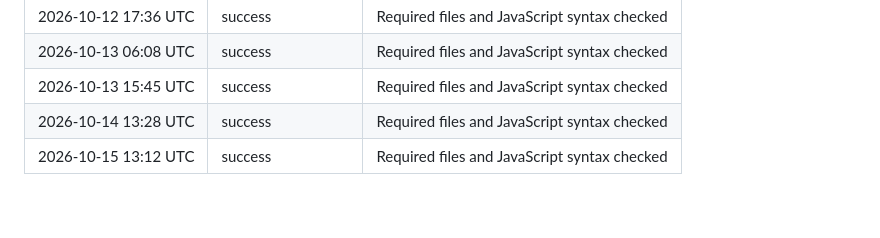
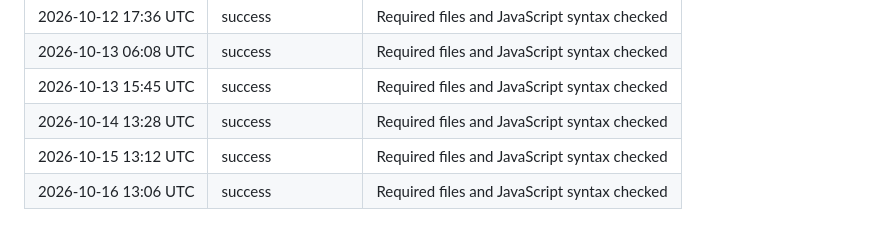
Before and after one commit to AndyMagwayer/Chess-game, a Markdown page: README.md, the part around the change. Drawn GitHub-style.

Commit message:
ci: record daily chess game check [skip ci]

```diff
--- a/README.md
+++ b/README.md
@@ -77,3 +77,4 @@ You can use FEN notation to record and share specific chess positions and use th
 | 2026-10-13 15:45 UTC | success | Required files and JavaScript syntax checked |
 | 2026-10-14 13:28 UTC | success | Required files and JavaScript syntax checked |
 | 2026-10-15 13:12 UTC | success | Required files and JavaScript syntax checked |
+| 2026-10-16 13:06 UTC | success | Required files and JavaScript syntax checked |
```
